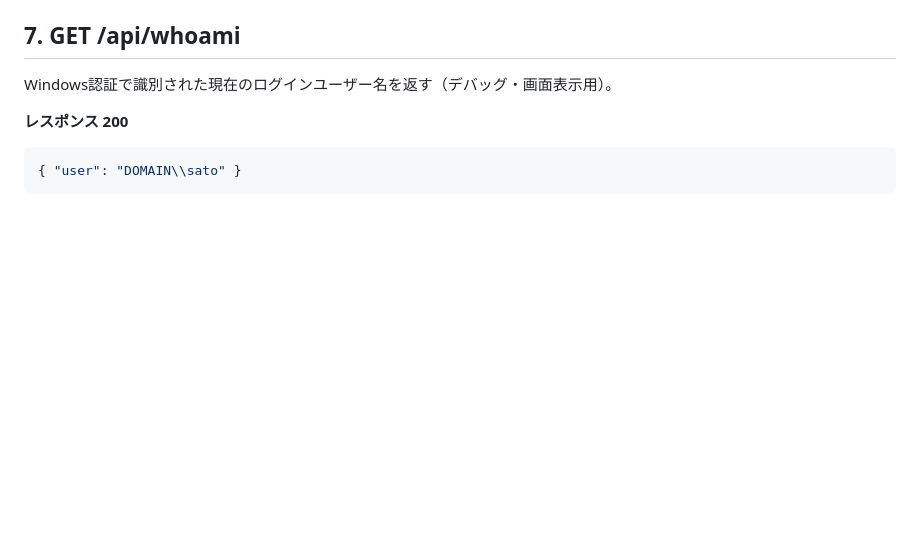
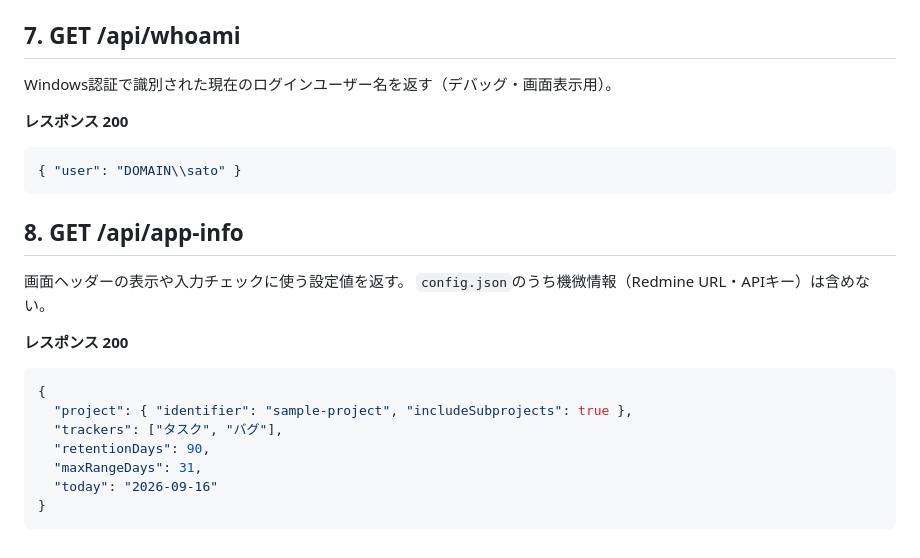
Before and after one commit to theta1211/Redmine-pm-report, a Markdown page: docs/design/api-design.md, the part around the change. Rendered like a GitHub page; blank space fills up the shorter version.

````diff
--- a/docs/design/api-design.md
+++ b/docs/design/api-design.md
@@ -170,3 +170,18 @@ Windows認証で識別された現在のログインユーザー名を返す（
 ```json
 { "user": "DOMAIN\\sato" }
 ```
+
+## 8. GET /api/app-info
+画面ヘッダーの表示や入力チェックに使う設定値を返す。
+`config.json`のうち機微情報（Redmine URL・APIキー）は含めない。
+
+**レスポンス 200**
+```json
+{
+  "project": { "identifier": "sample-project", "includeSubprojects": true },
+  "trackers": ["タスク", "バグ"],
+  "retentionDays": 90,
+  "maxRangeDays": 31,
+  "today": "2026-09-16"
+}
+```
````
Also changed, not shown: README.md (+46 -2 lines).
